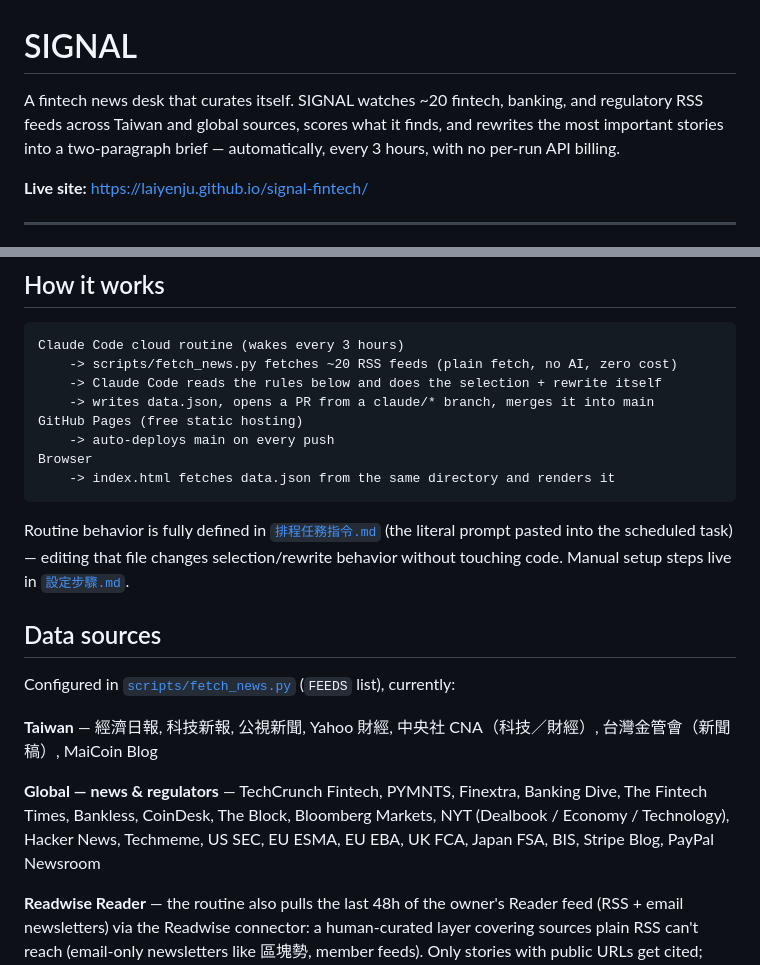
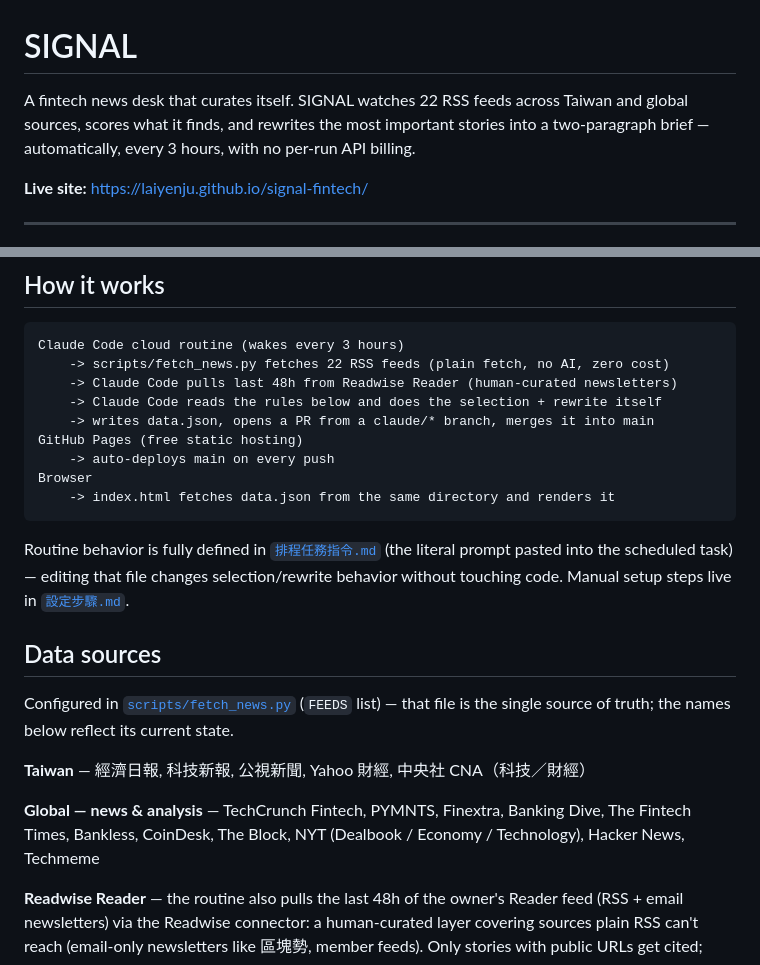
Before and after one commit to laiyenju/signal-fintech, a Markdown page: README.md, 2 parts joined by grey strips. Drawn GitHub-style.

Commit message:
docs(readme): sync sources list and pipeline diagram with current state
- Update feed count: ~20 → 22
- Add Readwise Reader step to How it works pipeline
- Remove regulators and company blogs from Data sources list
- Rename section: 'news & regulators' → 'news & analysis'
- Add note that fetch_news.py FEEDS is the single source of truth
- Fix data.json and fetch_news.py alignment in Repo structure

````diff
--- a/README.md
+++ b/README.md
@@ -1,6 +1,6 @@
 # SIGNAL
 
-A fintech news desk that curates itself. SIGNAL watches ~20 fintech, banking, and regulatory RSS feeds across Taiwan and global sources, scores what it finds, and rewrites the most important stories into a two-paragraph brief — automatically, every 3 hours, with no per-run API billing.
+A fintech news desk that curates itself. SIGNAL watches 22 RSS feeds across Taiwan and global sources, scores what it finds, and rewrites the most important stories into a two-paragraph brief — automatically, every 3 hours, with no per-run API billing.
 
 **Live site:** https://laiyenju.github.io/signal-fintech/
 
@@ -20,7 +20,8 @@ There's no backend, no database, and no paid API calls in the loop — content g
 
 ```
 Claude Code cloud routine (wakes every 3 hours)
-    -> scripts/fetch_news.py fetches ~20 RSS feeds (plain fetch, no AI, zero cost)
+    -> scripts/fetch_news.py fetches 22 RSS feeds (plain fetch, no AI, zero cost)
+    -> Claude Code pulls last 48h from Readwise Reader (human-curated newsletters)
     -> Claude Code reads the rules below and does the selection + rewrite itself
     -> writes data.json, opens a PR from a claude/* branch, merges it into main
 GitHub Pages (free static hosting)
@@ -33,11 +34,11 @@ Routine behavior is fully defined in [`排程任務指令.md`](./排程任務指
 
 ## Data sources
 
-Configured in [`scripts/fetch_news.py`](./scripts/fetch_news.py) (`FEEDS` list), currently:
+Configured in [`scripts/fetch_news.py`](./scripts/fetch_news.py) (`FEEDS` list) — that file is the single source of truth; the names below reflect its current state.
 
-**Taiwan** — 經濟日報, 科技新報, 公視新聞, Yahoo 財經, 中央社 CNA（科技／財經）, 台灣金管會（新聞稿）, MaiCoin Blog
+**Taiwan** — 經濟日報, 科技新報, 公視新聞, Yahoo 財經, 中央社 CNA（科技／財經）
 
-**Global — news & regulators** — TechCrunch Fintech, PYMNTS, Finextra, Banking Dive, The Fintech Times, Bankless, CoinDesk, The Block, Bloomberg Markets, NYT (Dealbook / Economy / Technology), Hacker News, Techmeme, US SEC, EU ESMA, EU EBA, UK FCA, Japan FSA, BIS, Stripe Blog, PayPal Newsroom
+**Global — news & analysis** — TechCrunch Fintech, PYMNTS, Finextra, Banking Dive, The Fintech Times, Bankless, CoinDesk, The Block, NYT (Dealbook / Economy / Technology), Hacker News, Techmeme
 
 **Readwise Reader** — the routine also pulls the last 48h of the owner's Reader feed (RSS + email newsletters) via the Readwise connector: a human-curated layer covering sources plain RSS can't reach (email-only newsletters like 區塊勢, member feeds). Only stories with public URLs get cited; paid-newsletter content is reference-only, never republished.
 
````
Also changed, not shown: other parts of README.md (+2 -2 lines).
